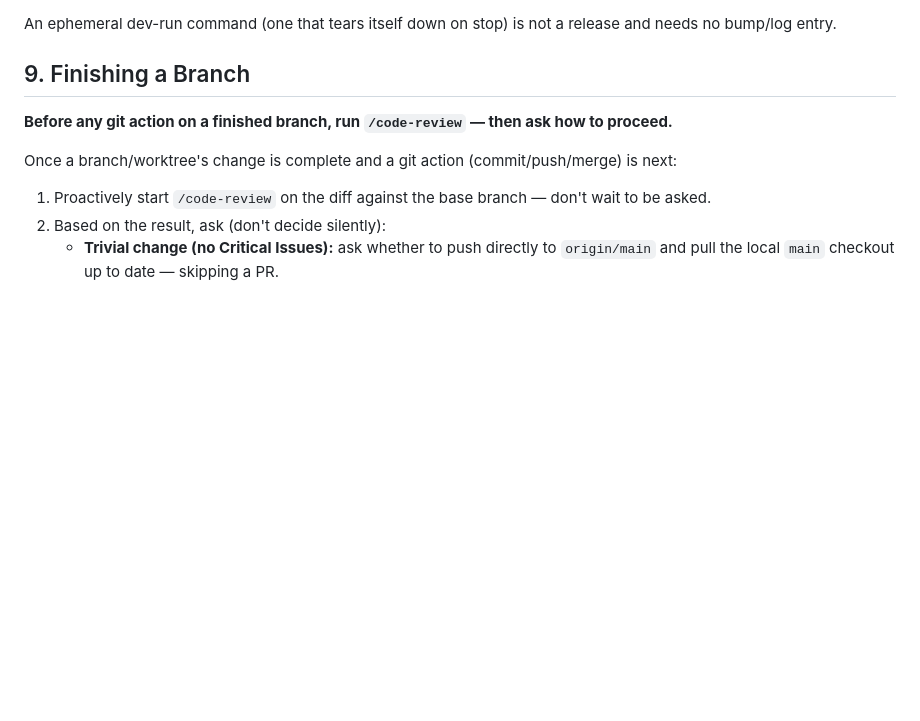
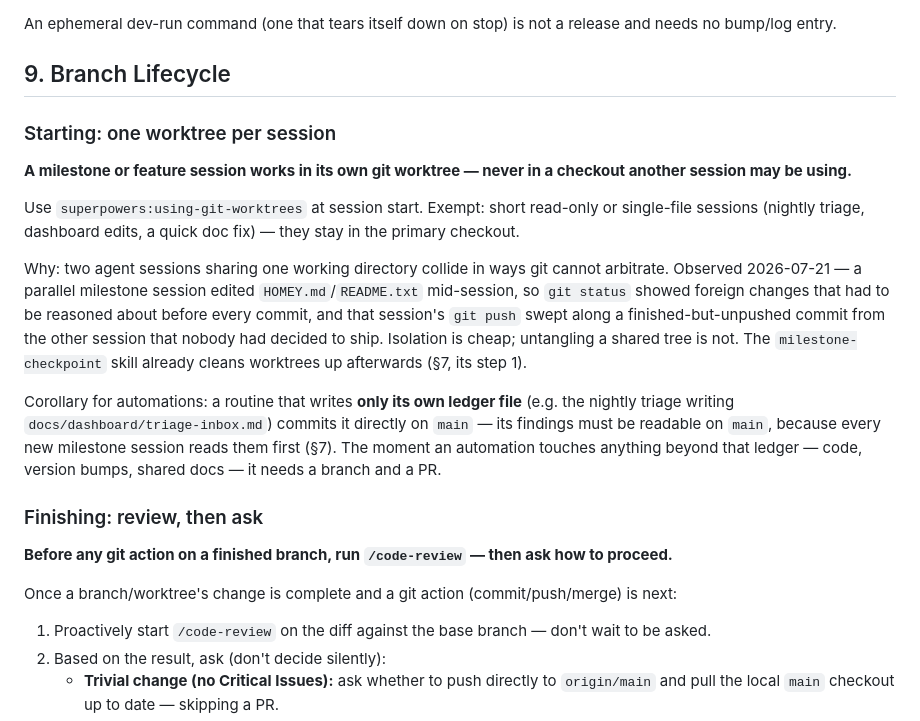
Before and after one commit to tnsturm/violet-homey-app, a Markdown page: CLAUDE.md, the part around the change. Rendered like a GitHub page; blank space fills up the shorter version.

Commit message:
docs(claude): §9 wird Branch Lifecycle — ein Worktree pro Session
Neue erste Haelfte von §9: Milestone-/Feature-Sessions arbeiten in einem
eigenen git worktree (superpowers:using-git-worktrees); kurze Read-only- oder
Ein-Datei-Sessions bleiben im Haupt-Checkout. Anlass ist der Vorfall vom
2026-07-21: zwei Agent-Sessions teilten sich ein Arbeitsverzeichnis, wodurch
jeder Commit gegen fremde Aenderungen im git status abgewogen werden musste
und der Push der einen Session einen fertigen, aber bewusst noch nicht
gepushten Commit der anderen mitgeschoben hat.

Dazu die Regel fuer Automatisierungen: eine Routine, die nur ihre eigene
Ledger-Datei schreibt (Nightly-Triage -> triage-inbox.md), committet direkt
auf main — ihre Befunde muessen dort lesbar sein, weil jede neue Session sie
zuerst liest (§7). Alles darueber hinaus braucht Branch + PR.

Die bisherige Finishing-a-Branch-Regel bleibt unveraendert als zweite Haelfte.

Co-Authored-By: Claude Opus 4.8 (1M context) <noreply@anthropic.com>

```diff
--- a/CLAUDE.md
+++ b/CLAUDE.md
@@ -160,7 +160,19 @@ Per release:
 
 An ephemeral dev-run command (one that tears itself down on stop) is not a release and needs no bump/log entry.
 
-## 9. Finishing a Branch
+## 9. Branch Lifecycle
+
+### Starting: one worktree per session
+
+**A milestone or feature session works in its own git worktree — never in a checkout another session may be using.**
+
+Use `superpowers:using-git-worktrees` at session start. Exempt: short read-only or single-file sessions (nightly triage, dashboard edits, a quick doc fix) — they stay in the primary checkout.
+
+Why: two agent sessions sharing one working directory collide in ways git cannot arbitrate. Observed 2026-07-21 — a parallel milestone session edited `HOMEY.md`/`README.txt` mid-session, so `git status` showed foreign changes that had to be reasoned about before every commit, and that session's `git push` swept along a finished-but-unpushed commit from the other session that nobody had decided to ship. Isolation is cheap; untangling a shared tree is not. The `milestone-checkpoint` skill already cleans worktrees up afterwards (§7, its step 1).
+
+Corollary for automations: a routine that writes **only its own ledger file** (e.g. the nightly triage writing `docs/dashboard/triage-inbox.md`) commits it directly on `main` — its findings must be readable on `main`, because every new milestone session reads them first (§7). The moment an automation touches anything beyond that ledger — code, version bumps, shared docs — it needs a branch and a PR.
+
+### Finishing: review, then ask
 
 **Before any git action on a finished branch, run `/code-review` — then ask how to proceed.**
 
```
